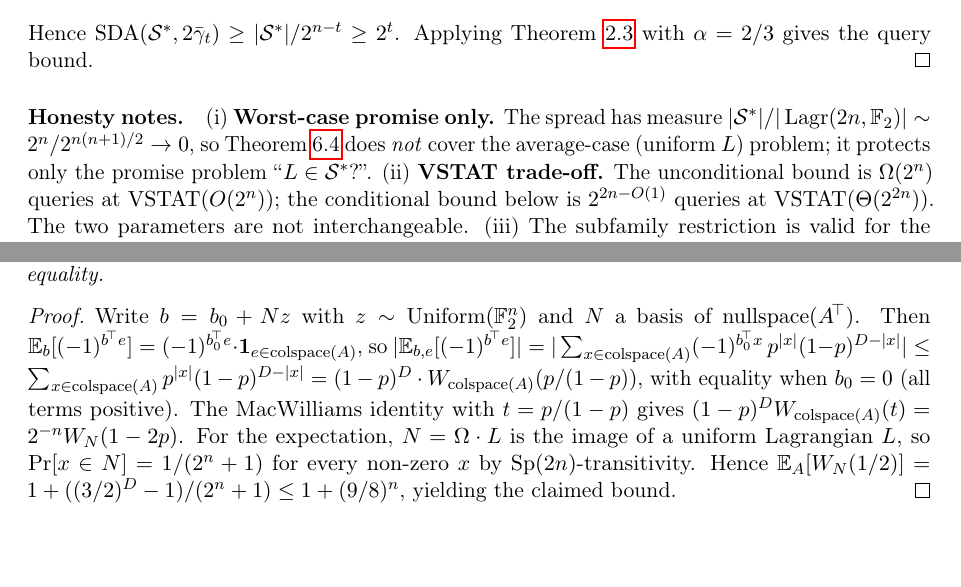
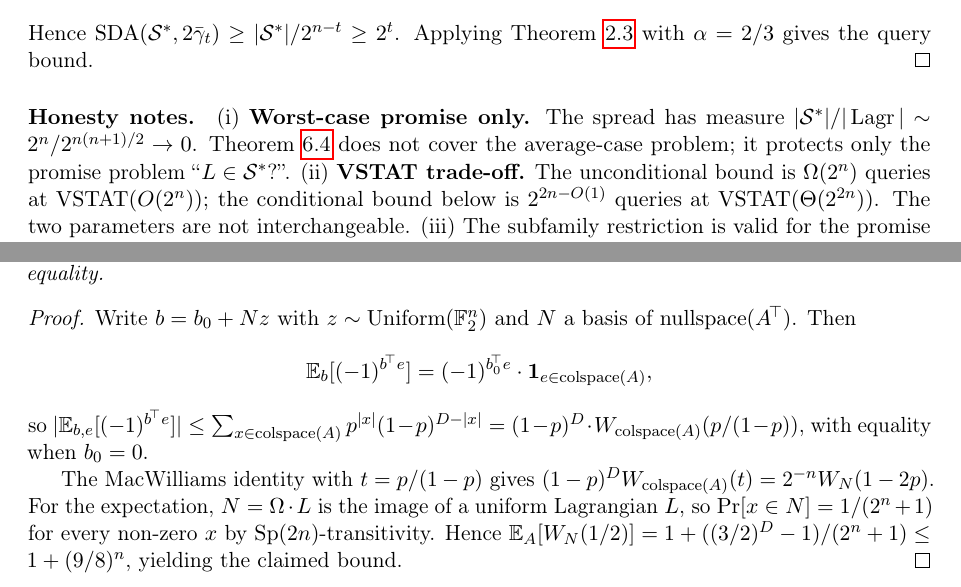
Before and after one commit to Gattochoo/lsn-pq, a LaTeX paper (paper/lsn-paper.tex): two parts of pages 11 and 22 of 34 before the commit and two parts of pages 11 and 22 of 35 after it, joined at a grey line, cut so that both start at the same text. Compiled offline with pdfLaTeX.

Commit message:
typeset: overfull hbox cleanup + emergencystretch
- Added \emergencystretch=1em and \tolerance=1000 to preamble
- line 235: \linebreak[0] in \textbf title (Open positioning item)
- line 499: shortened sentence (|\Lagr| shorthand, removed \emph, dropped uniform L)
- line 855: isotropic\-column\linebreak[0] matrix~$,
- line 938: split long proof paragraph into logical steps

Overfull hbox: 5 → 0. Remaining underfull: 2 minor (bibliography).

No 7th; no break; no security claim. OPEN = LSN.

```diff
--- a/paper/lsn-paper.tex
+++ b/paper/lsn-paper.tex
@@ -16,6 +16,8 @@
 
 % Page layout
 \usepackage[margin=1in]{geometry}
+\emergencystretch=1em
+\tolerance=1000
 
 % Theorem environments
 \theoremstyle{plain}
@@ -494,7 +496,7 @@ Hence $\SDA(\mathcal{S}^*, 2\bar\gamma_t) \geq |\mathcal{S}^*| / 2^{n-t} \geq 2^
 \end{proof}
 
 \paragraph{Honesty notes.}
-(i) \textbf{Worst-case promise only.} The spread has measure $|\mathcal{S}^*|/|\Lagr(2n,\F_2)| \sim 2^n / 2^{n(n+1)/2} \to 0$, so Theorem~\ref{thm:main-sq-uncond} does \emph{not} cover the average-case (uniform $L$) problem; it protects only the promise problem ``$L \in \mathcal{S}^*$?''.
+(i) \textbf{Worst-case promise only.} The spread has measure $|\mathcal{S}^*|/|\Lagr| \sim 2^n / 2^{n(n+1)/2} \to 0$. \Cref{thm:main-sq-uncond} does not cover the average-case problem; it protects only the promise problem ``$L \in \mathcal{S}^*$?''.
 (ii) \textbf{VSTAT trade-off.} The unconditional bound is $\Omega(2^n)$ queries at $\VSTAT(O(2^n))$; the conditional bound below is $2^{2n-O(1)}$ queries at $\VSTAT(\Theta(2^{2n}))$. The two parameters are not interchangeable.
 (iii) The subfamily restriction is valid for the promise problem: any algorithm solving LSN over the full family is correct on $\mathcal{S}^*$ a fortiori.
 
@@ -935,7 +937,13 @@ When the coset offset $b_0=0$ every term in the MacWilliams sum is positive, so
 \end{lemma}
 
 \begin{proof}
-Write $b = b_0 + Nz$ with $z \sim \operatorname{Uniform}(\F_2^n)$ and $N$ a basis of $\operatorname{nullspace}(A^{\!\top})$. Then $\E_b[(-1)^{b^{\!\top} e}] = (-1)^{b_0^{\!\top} e} \cdot \mathbf{1}_{e \in \operatorname{colspace}(A)}$, so $|\E_{b,e}[(-1)^{b^{\!\top} e}]| = |\sum_{x \in \operatorname{colspace}(A)} (-1)^{b_0^{\!\top} x}\, p^{|x|}(1-p)^{D-|x|}| \le \sum_{x \in \operatorname{colspace}(A)} p^{|x|}(1-p)^{D-|x|} = (1-p)^D \cdot W_{\operatorname{colspace}(A)}(p/(1-p))$, with equality when $b_0 = 0$ (all terms positive). The MacWilliams identity with $t = p/(1-p)$ gives $(1-p)^D W_{\operatorname{colspace}(A)}(t) = 2^{-n} W_N(1-2p)$. For the expectation, $N = \Omega \cdot L$ is the image of a uniform Lagrangian $L$, so $\Pr[x \in N] = 1/(2^n+1)$ for every non-zero $x$ by $\mathrm{Sp}(2n)$-transitivity. Hence $\E_A[W_N(1/2)] = 1 + ((3/2)^D-1)/(2^n+1) \le 1+(9/8)^n$, yielding the claimed bound.
+Write $b = b_0 + Nz$ with $z \sim \operatorname{Uniform}(\F_2^n)$ and $N$ a basis of $\operatorname{nullspace}(A^{\!\top})$. Then
+\[
+\E_b[(-1)^{b^{\!\top} e}] = (-1)^{b_0^{\!\top} e} \cdot \mathbf{1}_{e \in \operatorname{colspace}(A)},
+\]
+so $|\E_{b,e}[(-1)^{b^{\!\top} e}]| \le \sum_{x \in \operatorname{colspace}(A)} p^{|x|}(1-p)^{D-|x|} = (1-p)^D \cdot W_{\operatorname{colspace}(A)}(p/(1-p))$, with equality when $b_0 = 0$.
+
+The MacWilliams identity with $t = p/(1-p)$ gives $(1-p)^D W_{\operatorname{colspace}(A)}(t) = 2^{-n} W_N(1-2p)$. For the expectation, $N = \Omega \cdot L$ is the image of a uniform Lagrangian $L$, so $\Pr[x \in N] = 1/(2^n+1)$ for every non-zero $x$ by $\mathrm{Sp}(2n)$-transitivity. Hence $\E_A[W_N(1/2)] = 1 + ((3/2)^D-1)/(2^n+1) \le 1+(9/8)^n$, yielding the claimed bound.
 \end{proof}
 
 At cryptographic $n$ the $2^{-n}$ term is negligible and the bias is dominated by $(9/16)^n$, which matches the full-space piling-up baseline $(3/4)^{2n}$. Thus, in expectation over random isotropic $A$, the affine constraint does not materially increase the per-row label bias; the secret-$B$ trade-off is governed by the Gram-rank transition, not by bias amplification.
```
Also changed, not shown: paper/lsn-paper.pdf, paper/lsn-paper.tex (4 more changed lines).
